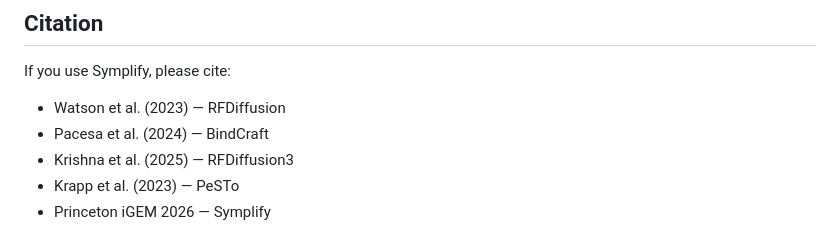
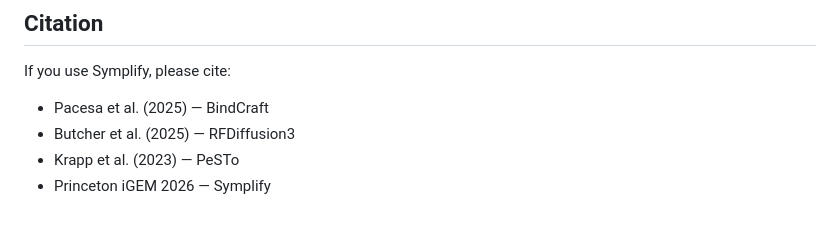
Before and after one commit to chemond12/symplify, a Markdown page: README.md, the part around the change. Drawn GitHub-style.

Commit message:
Update citation years and add new reference

```diff
--- a/README.md
+++ b/README.md
@@ -307,8 +307,7 @@ Symplify's contributions beyond wrapping existing tools:
 ## Citation
 
 If you use Symplify, please cite:
-- Watson et al. (2023) — RFDiffusion
-- Pacesa et al. (2024) — BindCraft
-- Krishna et al. (2025) — RFDiffusion3
+- Pacesa et al. (2025) — BindCraft
+- Butcher et al. (2025) — RFDiffusion3
 - Krapp et al. (2023) — PeSTo
 - Princeton iGEM 2026 — Symplify
```
